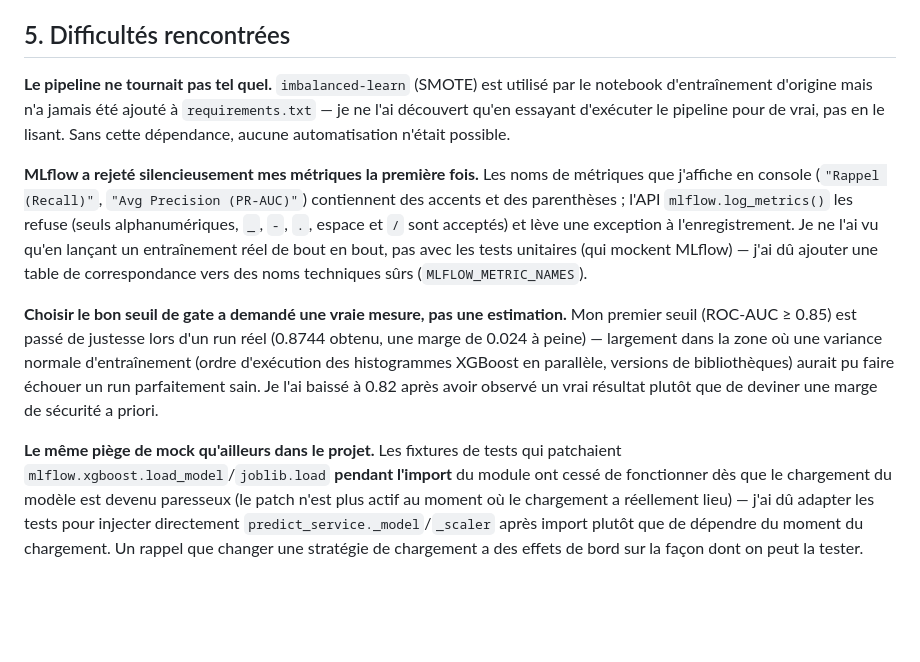
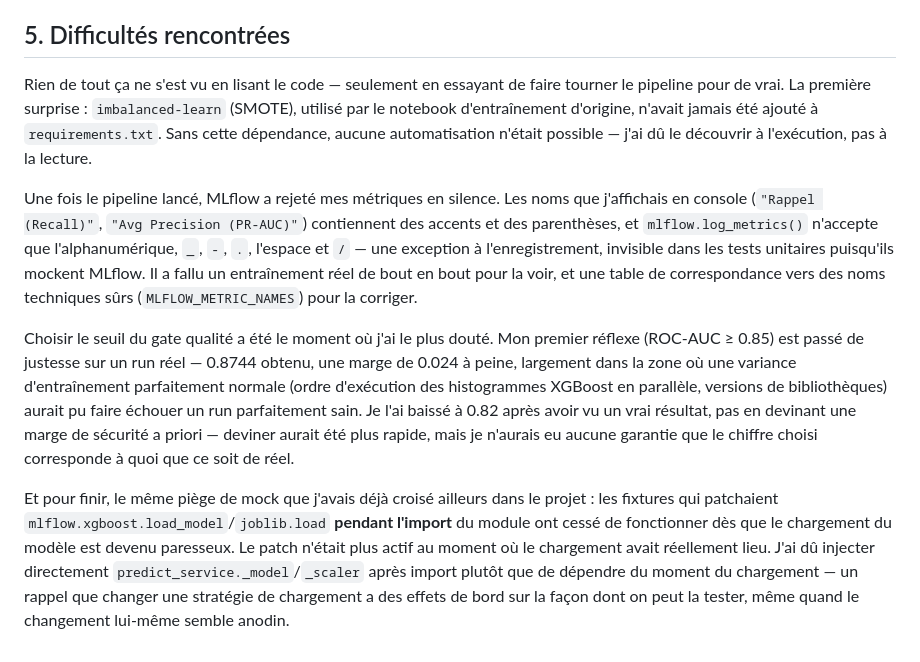
Before and after one commit to ali-bousrira/VigiEau, a Markdown page: docs/rapport_e3.md, the part around the change. Rendered like a GitHub page; blank space fills up the shorter version.

Commit message:
docs: voix E3 - section difficultes

```diff
--- a/docs/rapport_e3.md
+++ b/docs/rapport_e3.md
@@ -94,36 +94,39 @@ ou déclenchement manuel) : validation des données (réutilise
 
 ## 5. Difficultés rencontrées
 
-**Le pipeline ne tournait pas tel quel.** `imbalanced-learn` (SMOTE) est
-utilisé par le notebook d'entraînement d'origine mais n'a jamais été
-ajouté à `requirements.txt` — je ne l'ai découvert qu'en essayant
-d'exécuter le pipeline pour de vrai, pas en le lisant. Sans cette
-dépendance, aucune automatisation n'était possible.
+Rien de tout ça ne s'est vu en lisant le code — seulement en essayant de
+faire tourner le pipeline pour de vrai. La première surprise :
+`imbalanced-learn` (SMOTE), utilisé par le notebook d'entraînement
+d'origine, n'avait jamais été ajouté à `requirements.txt`. Sans cette
+dépendance, aucune automatisation n'était possible — j'ai dû le
+découvrir à l'exécution, pas à la lecture.
 
-**MLflow a rejeté silencieusement mes métriques la première fois.** Les
-noms de métriques que j'affiche en console (`"Rappel (Recall)"`,
-`"Avg Precision (PR-AUC)"`) contiennent des accents et des parenthèses ;
-l'API `mlflow.log_metrics()` les refuse (seuls alphanumériques, `_`, `-`,
-`.`, espace et `/` sont acceptés) et lève une exception à
-l'enregistrement. Je ne l'ai vu qu'en lançant un entraînement réel de
-bout en bout, pas avec les tests unitaires (qui mockent MLflow) — j'ai dû
-ajouter une table de correspondance vers des noms techniques sûrs
-(`MLFLOW_METRIC_NAMES`).
+Une fois le pipeline lancé, MLflow a rejeté mes métriques en silence. Les
+noms que j'affichais en console (`"Rappel (Recall)"`, `"Avg Precision
+(PR-AUC)"`) contiennent des accents et des parenthèses, et
+`mlflow.log_metrics()` n'accepte que l'alphanumérique, `_`, `-`, `.`,
+l'espace et `/` — une exception à l'enregistrement, invisible dans les
+tests unitaires puisqu'ils mockent MLflow. Il a fallu un entraînement
+réel de bout en bout pour la voir, et une table de correspondance vers
+des noms techniques sûrs (`MLFLOW_METRIC_NAMES`) pour la corriger.
 
-**Choisir le bon seuil de gate a demandé une vraie mesure, pas une
-estimation.** Mon premier seuil (ROC-AUC ≥ 0.85) est passé de justesse
-lors d'un run réel (0.8744 obtenu, une marge de 0.024 à peine) — largement
-dans la zone où une variance normale d'entraînement (ordre d'exécution
+Choisir le seuil du gate qualité a été le moment où j'ai le plus douté.
+Mon premier réflexe (ROC-AUC ≥ 0.85) est passé de justesse sur un run
+réel — 0.8744 obtenu, une marge de 0.024 à peine, largement dans la zone
+où une variance d'entraînement parfaitement normale (ordre d'exécution
 des histogrammes XGBoost en parallèle, versions de bibliothèques) aurait
 pu faire échouer un run parfaitement sain. Je l'ai baissé à 0.82 après
-avoir observé un vrai résultat plutôt que de deviner une marge de
-sécurité a priori.
+avoir vu un vrai résultat, pas en devinant une marge de sécurité a
+priori — deviner aurait été plus rapide, mais je n'aurais eu aucune
+garantie que le chiffre choisi corresponde à quoi que ce soit de réel.
 
-**Le même piège de mock qu'ailleurs dans le projet.** Les fixtures de
-tests qui patchaient `mlflow.xgboost.load_model`/`joblib.load` **pendant
-l'import** du module ont cessé de fonctionner dès que le chargement du
-modèle est devenu paresseux (le patch n'est plus actif au moment où le
-chargement a réellement lieu) — j'ai dû adapter les tests pour injecter
-directement `predict_service._model`/`_scaler` après import plutôt que de
-dépendre du moment du chargement. Un rappel que changer une stratégie de
-chargement a des effets de bord sur la façon dont on peut la tester.
+Et pour finir, le même piège de mock que j'avais déjà croisé ailleurs
+dans le projet : les fixtures qui patchaient
+`mlflow.xgboost.load_model`/`joblib.load` **pendant l'import** du module
+ont cessé de fonctionner dès que le chargement du modèle est devenu
+paresseux. Le patch n'était plus actif au moment où le chargement avait
+réellement lieu. J'ai dû injecter directement
+`predict_service._model`/`_scaler` après import plutôt que de dépendre
+du moment du chargement — un rappel que changer une stratégie de
+chargement a des effets de bord sur la façon dont on peut la tester, même
+quand le changement lui-même semble anodin.
```
